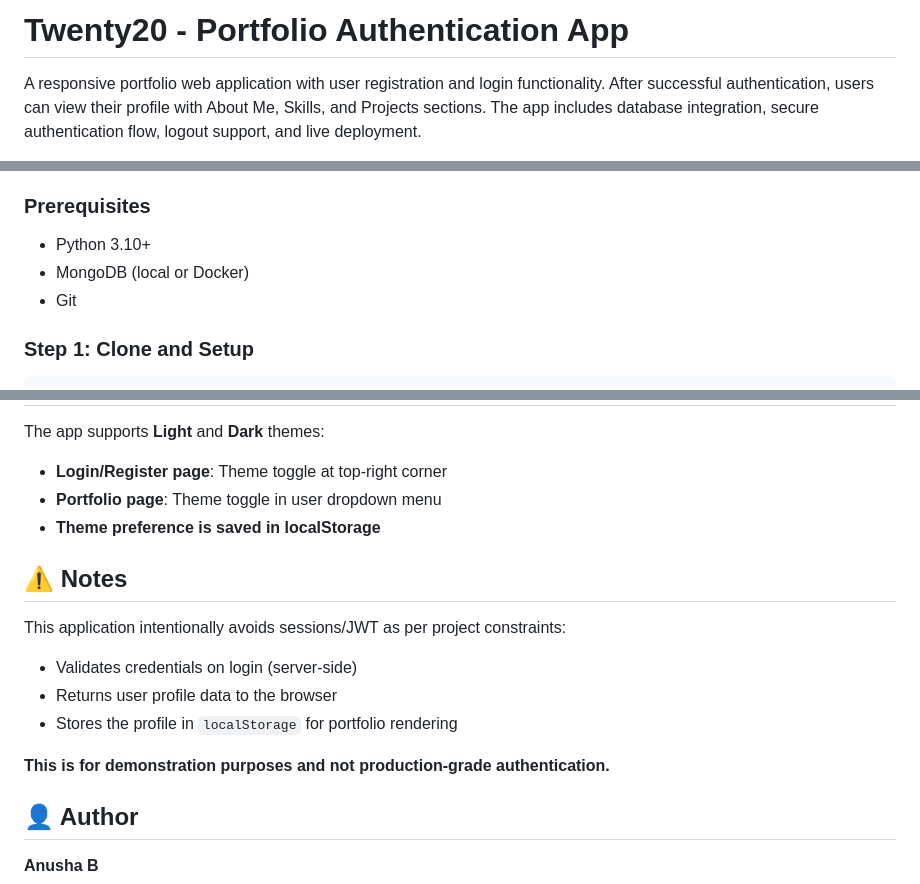
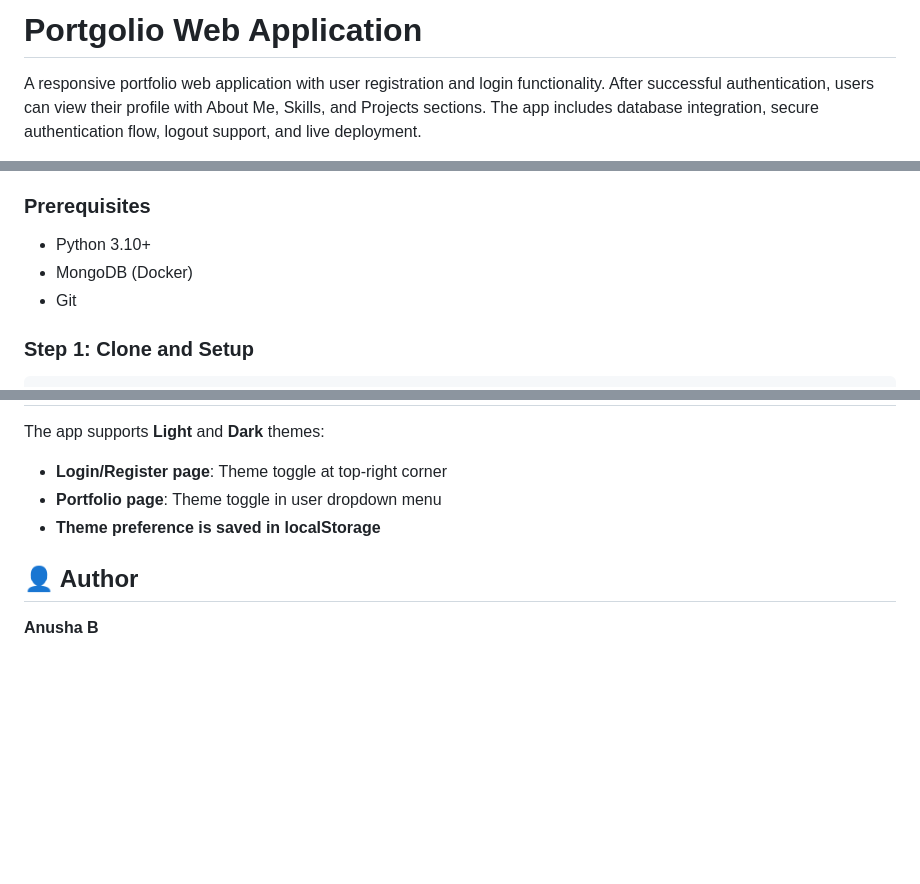
Before and after one commit to anushab-2512/Portfolio-web-app, a Markdown page: README.md, 3 parts joined by grey strips. Rendered like a GitHub page; blank space fills up the shorter version.

Commit message:
Revise README with new title and updates
Updated project title and modified prerequisites. Removed notes on authentication approach.

```diff
--- a/README.md
+++ b/README.md
@@ -1,4 +1,4 @@
-# Twenty20 - Portfolio Authentication App
+# Portgolio Web Application
 A responsive portfolio web application with user registration and login functionality. After successful authentication, users can view their profile with About Me, Skills, and Projects sections. The app includes database integration, secure authentication flow, logout support, and live deployment.
 
 Built with **FastAPI**, **MongoDB**, and vanilla **HTML/CSS/JavaScript**.
@@ -81,7 +81,7 @@ twenty20/
 
 ### Prerequisites
 - Python 3.10+
-- MongoDB (local or Docker)
+- MongoDB (Docker)
 - Git
 
 ### Step 1: Clone and Setup
@@ -137,15 +137,6 @@ The app supports **Light** and **Dark** themes:
 - **Portfolio page**: Theme toggle in user dropdown menu
 - **Theme preference is saved in localStorage**
 
-## ⚠️ Notes
-
-This application intentionally avoids sessions/JWT as per project constraints:
-- Validates credentials on login (server-side)
-- Returns user profile data to the browser
-- Stores the profile in `localStorage` for portfolio rendering
-
-**This is for demonstration purposes and not production-grade authentication.**
-
 ## 👤 Author
 
 **Anusha B**
```
